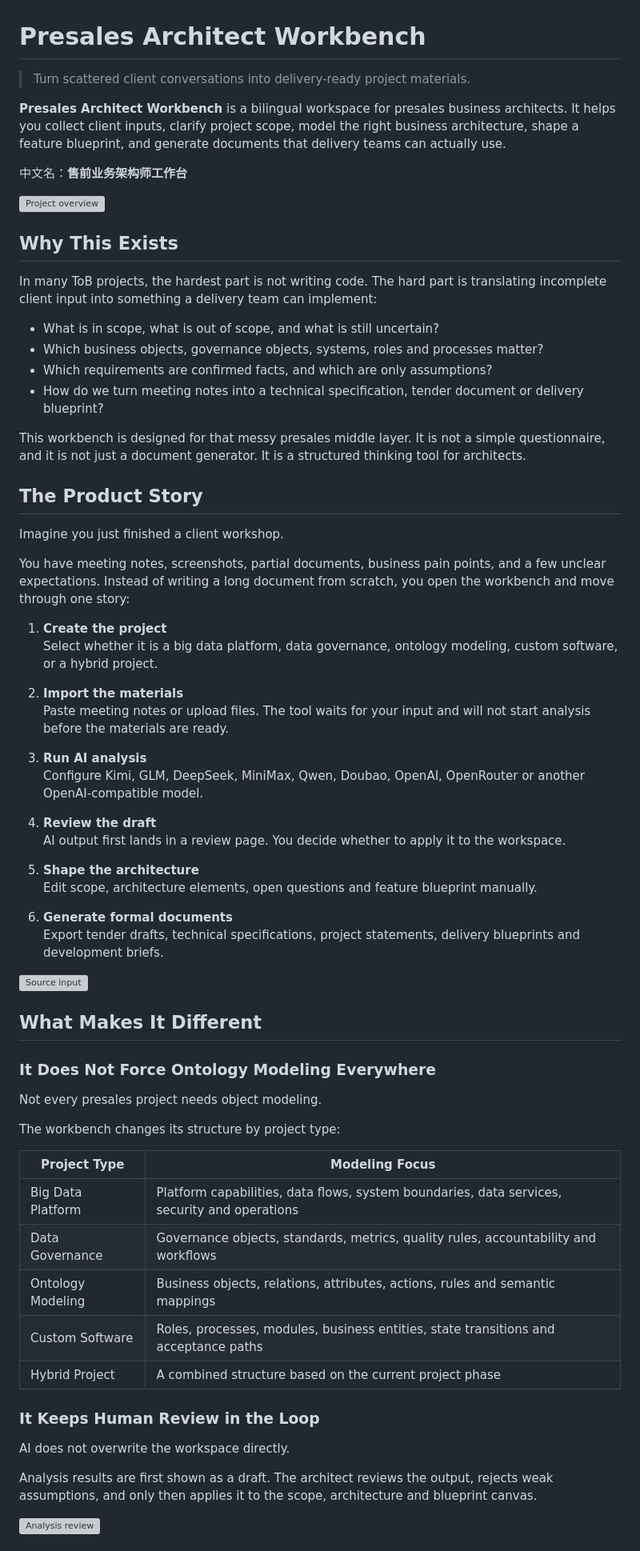
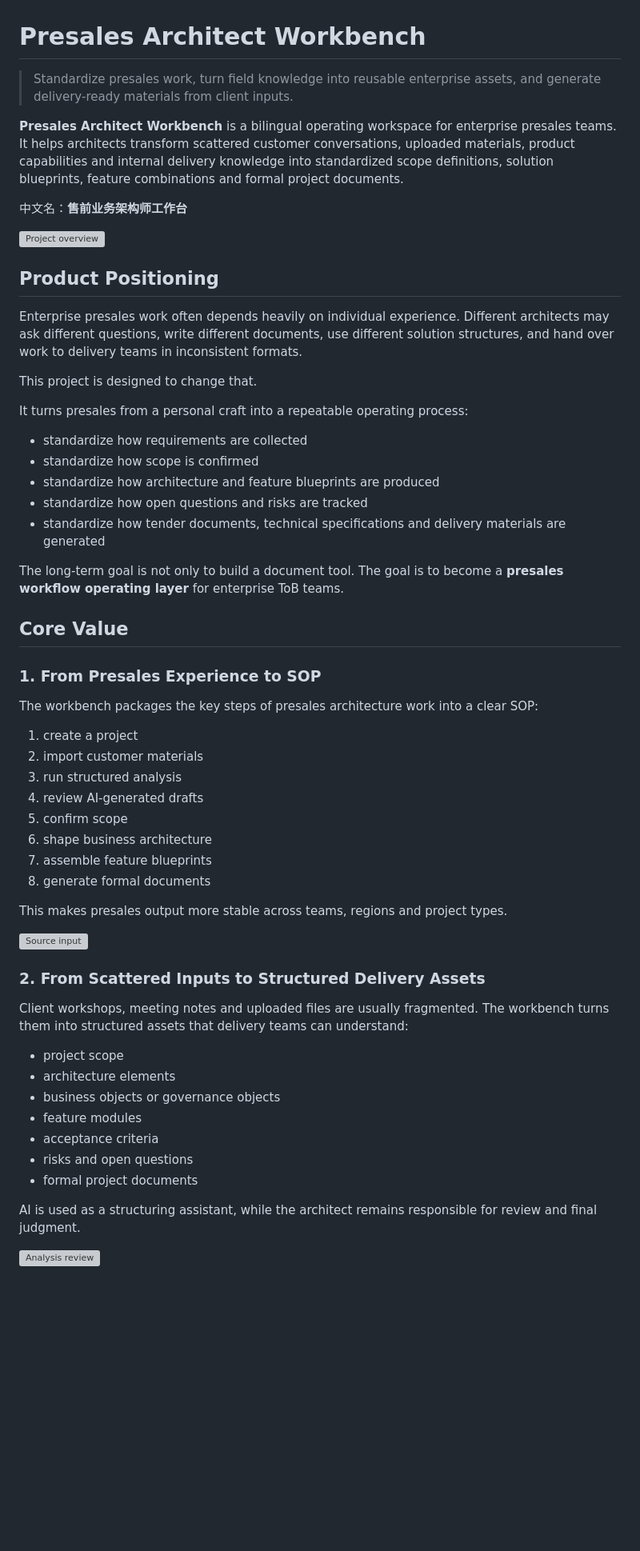
Before and after one commit to Garsen23/presales-architect-workbench, a Markdown page: README.md, the part around one of its changes. Shown at 80% size. GitHub-like rendering; blank space fills up the shorter version; grey boxes are pictures that could not be loaded.

Commit message:
docs: reposition product value proposition

```diff
--- a/README.md
+++ b/README.md
@@ -1,71 +1,61 @@
 # Presales Architect Workbench
 
-> Turn scattered client conversations into delivery-ready project materials.
+> Standardize presales work, turn field knowledge into reusable enterprise assets, and generate delivery-ready materials from client inputs.
 
-**Presales Architect Workbench** is a bilingual workspace for presales business architects. It helps you collect client inputs, clarify project scope, model the right business architecture, shape a feature blueprint, and generate documents that delivery teams can actually use.
+**Presales Architect Workbench** is a bilingual operating workspace for enterprise presales teams. It helps architects transform scattered customer conversations, uploaded materials, product capabilities and internal delivery knowledge into standardized scope definitions, solution blueprints, feature combinations and formal project documents.
 
 中文名：**售前业务架构师工作台**
 
 ![Project overview](public/manual-assets/01-overview.png)
 
-## Why This Exists
+## Product Positioning
 
-In many ToB projects, the hardest part is not writing code. The hard part is translating incomplete client input into something a delivery team can implement:
+Enterprise presales work often depends heavily on individual experience. Different architects may ask different questions, write different documents, use different solution structures, and hand over work to delivery teams in inconsistent formats.
 
-- What is in scope, what is out of scope, and what is still uncertain?
-- Which business objects, governance objects, systems, roles and processes matter?
-- Which requirements are confirmed facts, and which are only assumptions?
-- How do we turn meeting notes into a technical specification, tender document or delivery blueprint?
+This project is designed to change that.
 
-This workbench is designed for that messy presales middle layer. It is not a simple questionnaire, and it is not just a document generator. It is a structured thinking tool for architects.
+It turns presales from a personal craft into a repeatable operating process:
 
-## The Product Story
+- standardize how requirements are collected
+- standardize how scope is confirmed
+- standardize how architecture and feature blueprints are produced
+- standardize how open questions and risks are tracked
+- standardize how tender documents, technical specifications and delivery materials are generated
 
-Imagine you just finished a client workshop.
+The long-term goal is not only to build a document tool. The goal is to become a **presales workflow operating layer** for enterprise ToB teams.
 
-You have meeting notes, screenshots, partial documents, business pain points, and a few unclear expectations. Instead of writing a long document from scratch, you open the workbench and move through one story:
+## Core Value
 
-1. **Create the project**
-   Select whether it is a big data platform, data governance, ontology modeling, custom software, or a hybrid project.
+### 1. From Presales Experience to SOP
 
-2. **Import the materials**
-   Paste meeting notes or upload files. The tool waits for your input and will not start analysis before the materials are ready.
+The workbench packages the key steps of presales architecture work into a clear SOP:
 
-3. **Run AI analysis**
-   Configure Kimi, GLM, DeepSeek, MiniMax, Qwen, Doubao, OpenAI, OpenRouter or another OpenAI-compatible model.
+1. create a project
+2. import customer materials
+3. run structured analysis
+4. review AI-generated drafts
+5. confirm scope
+6. shape business architecture
+7. assemble feature blueprints
+8. generate formal documents
 
-4. **Review the draft**
-   AI output first lands in a review page. You decide whether to apply it to the workspace.
-
-5. **Shape the architecture**
-   Edit scope, architecture elements, open questions and feature blueprint manually.
-
-6. **Generate formal documents**
-   Export tender drafts, technical specifications, project statements, delivery blueprints and development briefs.
+This makes presales output more stable across teams, regions and project types.
 
 ![Source input](public/manual-assets/02-sources.png)
 
-## What Makes It Different
+### 2. From Scattered Inputs to Structured Delivery Assets
 
-### It Does Not Force Ontology Modeling Everywhere
+Client workshops, meeting notes and uploaded files are usually fragmented. The workbench turns them into structured assets that delivery teams can understand:
 
-Not every presales project needs object modeling.
+- project scope
+- architecture elements
+- business objects or governance objects
+- feature modules
+- acceptance criteria
+- risks and open questions
+- formal project documents
 
-The workbench changes its structure by project type:
-
-| Project Type | Modeling Focus |
-| --- | --- |
-| Big Data Platform | Platform capabilities, data flows, system boundaries, data services, security and operations |
-| Data Governance | Governance objects, standards, metrics, quality rules, accountability and workflows |
-| Ontology Modeling | Business objects, relations, attributes, actions, rules and semantic mappings |
-| Custom Software | Roles, processes, modules, business entities, state transitions and acceptance paths |
-| Hybrid Project | A combined structure based on the current project phase |
-
-### It Keeps Human Review in the Loop
-
-AI does not overwrite the workspace directly.
-
-Analysis results are first shown as a draft. The architect reviews the output, rejects weak assumptions, and only then applies it to the scope, architecture and blueprint canvas.
+AI is used as a structuring assistant, while the architect remains responsible for review and final judgment.
 
 ![Analysis review](public/manual-assets/03-analysis.png)
 
```
Also changed, not shown: other parts of README.md (+88 -40 lines).
